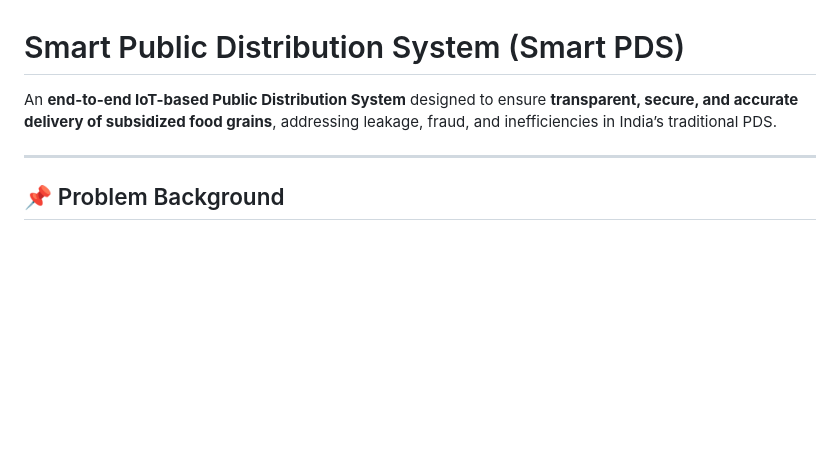
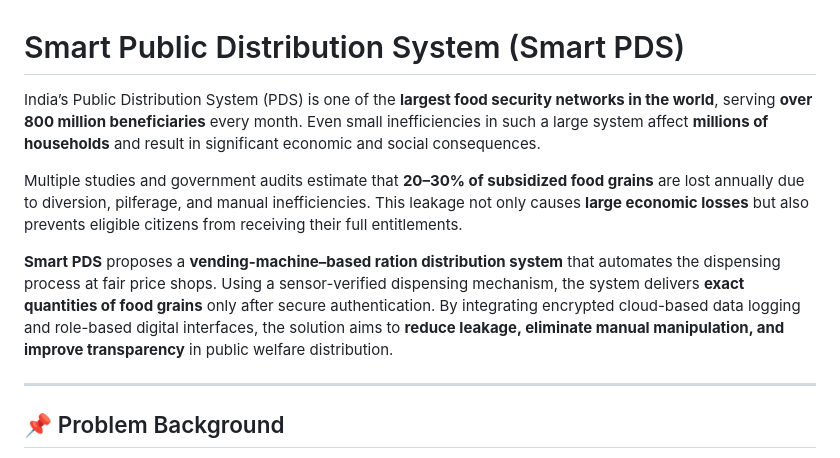
Before and after one commit to VaishakSCEM543/smart-public-distribution-system, a Markdown page: README.md, the part around the change. Drawn GitHub-style; blank space fills up the shorter version.

```diff
--- a/README.md
+++ b/README.md
@@ -1,8 +1,22 @@
 # Smart Public Distribution System (Smart PDS)
 
-An **end-to-end IoT-based Public Distribution System** designed to ensure
-**transparent, secure, and accurate delivery of subsidized food grains**,
-addressing leakage, fraud, and inefficiencies in India’s traditional PDS.
+India’s Public Distribution System (PDS) is one of the **largest food security
+networks in the world**, serving **over 800 million beneficiaries** every month.
+Even small inefficiencies in such a large system affect **millions of households**
+and result in significant economic and social consequences.
+
+Multiple studies and government audits estimate that **20–30% of subsidized
+food grains** are lost annually due to diversion, pilferage, and manual
+inefficiencies. This leakage not only causes **large economic losses**
+but also prevents eligible citizens from receiving their full entitlements.
+
+**Smart PDS** proposes a **vending-machine–based ration distribution system**
+that automates the dispensing process at fair price shops. Using a
+sensor-verified dispensing mechanism, the system delivers **exact quantities
+of food grains** only after secure authentication. By integrating encrypted
+cloud-based data logging and role-based digital interfaces, the solution aims
+to **reduce leakage, eliminate manual manipulation, and improve transparency**
+in public welfare distribution.
 
 ---
 
```
